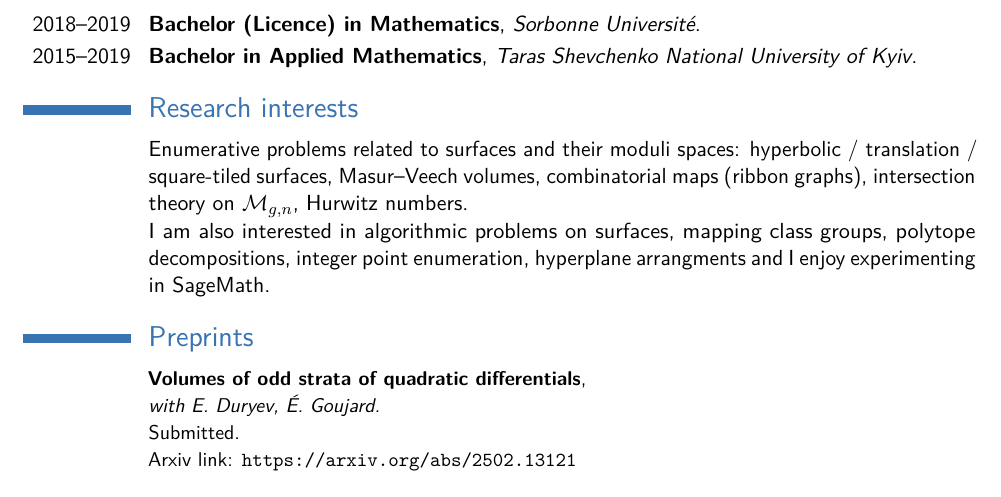
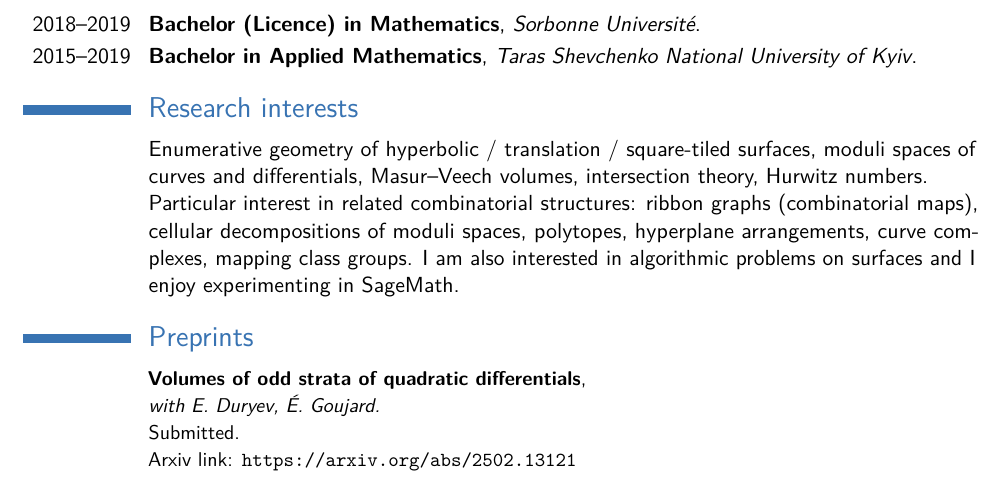
Before and after one commit to iyakovlev23/iyakovlev23.github.io, a LaTeX CV (cv/cv.tex): part of page 1 of 3, cut so that both start at the same text. Compiled offline with pdfLaTeX.

Commit message:
update cv

```diff
--- a/cv/cv.tex
+++ b/cv/cv.tex
@@ -119,9 +119,8 @@ Combinatorics and Interactions group.\\ Advisor: Vincent Delecroix. Thesis title
 %---------------------------------------------------------------------------------------
 
 \section{Research interests}
-\cvitem{}{Enumerative problems related to surfaces and their moduli spaces: hyperbolic / translation / square-tiled surfaces,
-Masur--Veech volumes,  combinatorial maps (ribbon graphs), intersection theory on $\mathcal{M}_{g,n}$, Hurwitz numbers.\newline
-I am also interested in algorithmic problems on surfaces, mapping class groups, polytope decompositions, integer point enumeration, hyperplane arrangments and I enjoy experimenting in SageMath.}
+\cvitem{}{Enumerative geometry of hyperbolic / translation / square-tiled surfaces, moduli spaces of curves and differentials, Masur--Veech volumes, intersection theory, Hurwitz numbers. \newline
+Particular interest in related combinatorial structures: ribbon graphs (combinatorial maps), cellular decompositions of moduli spaces, polytopes, hyperplane arrangements, curve complexes, mapping class groups. I am also interested in algorithmic problems on surfaces and I enjoy experimenting in SageMath.}
 
 \section{Preprints}
 \cvitem{}{\small{\textbf{Volumes of odd strata of quadratic differentials},\newline
```
Also changed, not shown: cv/cv.pdf.
